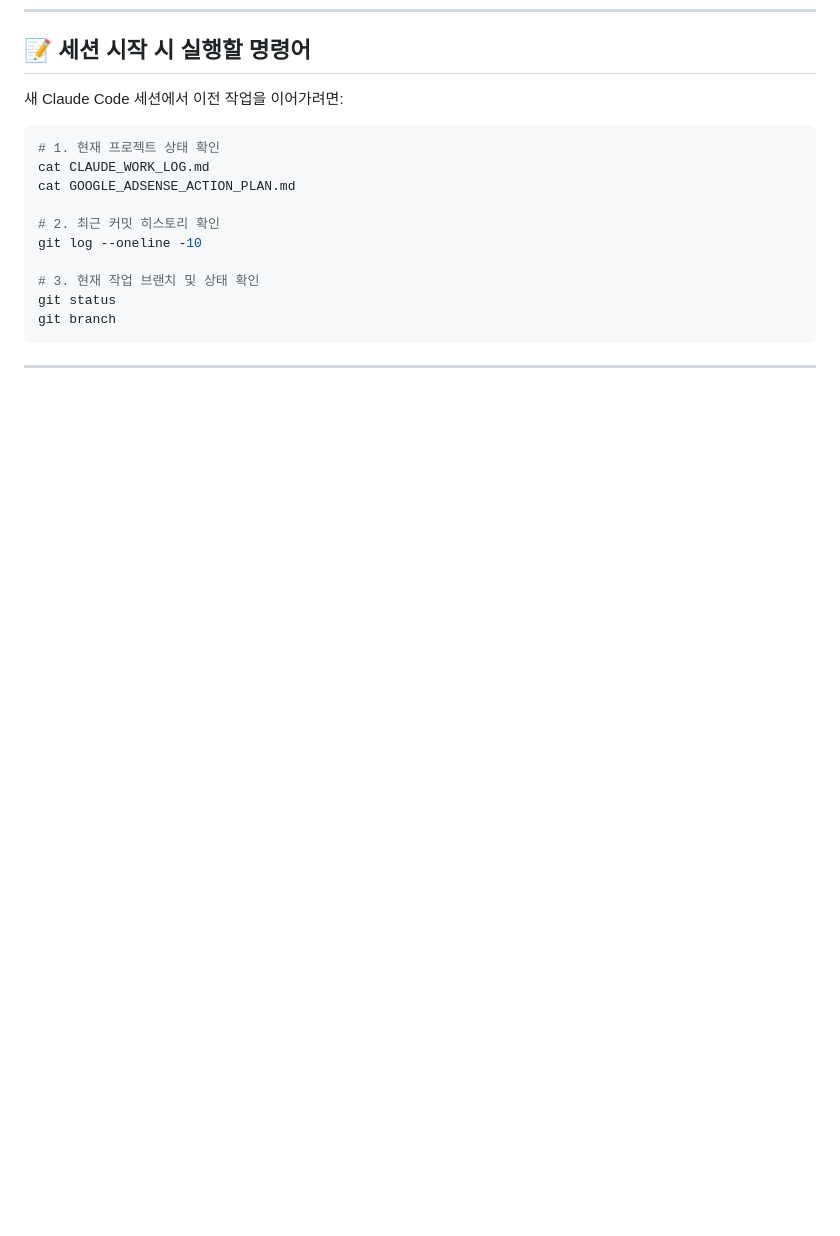
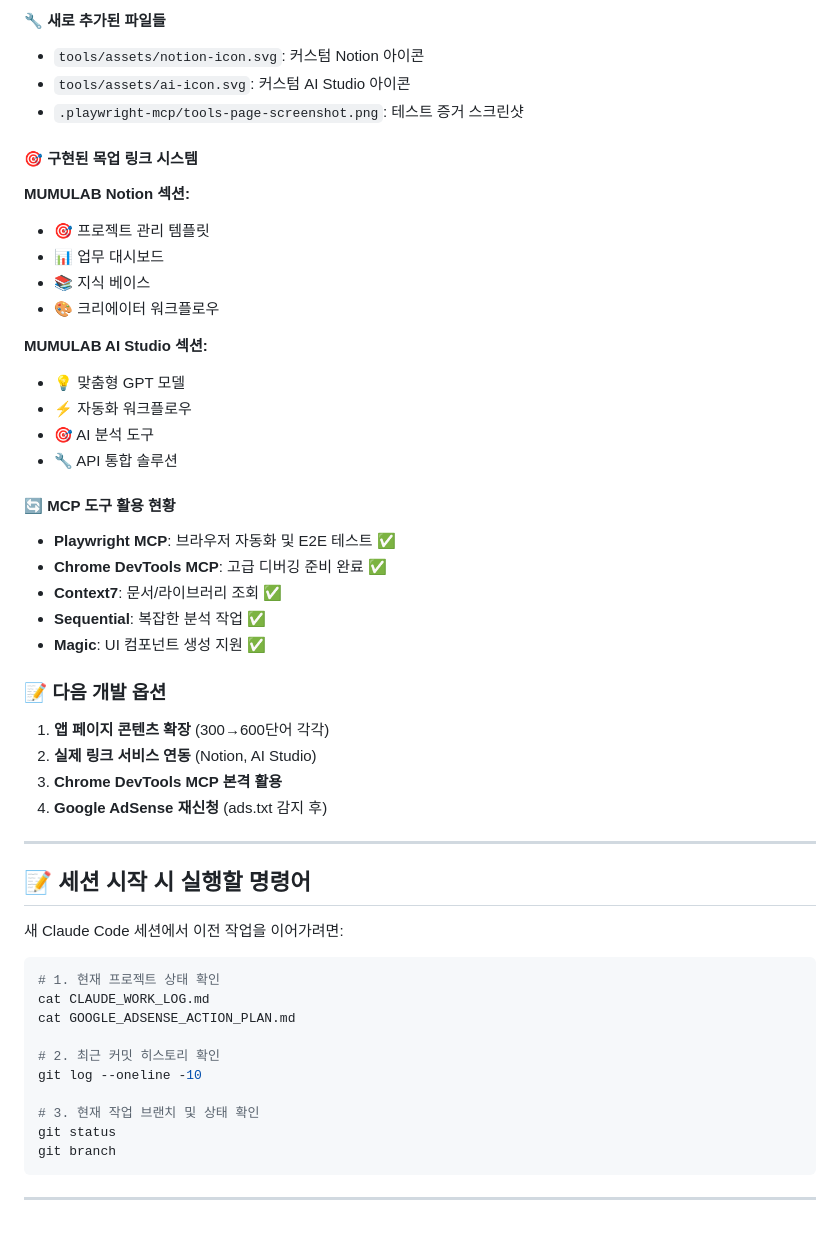
Before and after one commit to Lrinvl1203/MUMULAB_HOME, a Markdown page: CLAUDE_WORK_LOG.md, the part around one of its changes. GitHub-like rendering; blank space fills up the shorter version.

```diff
--- a/CLAUDE_WORK_LOG.md
+++ b/CLAUDE_WORK_LOG.md
@@ -78,3 +131,37 @@
+#### 🔧 **새로 추가된 파일들**
+- `tools/assets/notion-icon.svg`: 커스텀 Notion 아이콘
+- `tools/assets/ai-icon.svg`: 커스텀 AI Studio 아이콘
+- `.playwright-mcp/tools-page-screenshot.png`: 테스트 증거 스크린샷
+
+#### 🎯 **구현된 목업 링크 시스템**
+
+**MUMULAB Notion 섹션:**
+- 🎯 프로젝트 관리 템플릿
+- 📊 업무 대시보드
+- 📚 지식 베이스
+- 🎨 크리에이터 워크플로우
+
+**MUMULAB AI Studio 섹션:**
+- 💡 맞춤형 GPT 모델
+- ⚡ 자동화 워크플로우
+- 🎯 AI 분석 도구
+- 🔧 API 통합 솔루션
+
+#### 🔄 **MCP 도구 활용 현황**
+- **Playwright MCP**: 브라우저 자동화 및 E2E 테스트 ✅
+- **Chrome DevTools MCP**: 고급 디버깅 준비 완료 ✅
+- **Context7**: 문서/라이브러리 조회 ✅
+- **Sequential**: 복잡한 분석 작업 ✅
+- **Magic**: UI 컴포넌트 생성 지원 ✅
+
+### 📝 **다음 개발 옵션**
+1. **앱 페이지 콘텐츠 확장** (300→600단어 각각)
+2. **실제 링크 서비스 연동** (Notion, AI Studio)
+3. **Chrome DevTools MCP 본격 활용**
+4. **Google AdSense 재신청** (ads.txt 감지 후)
+
+---
+
 ## 📝 세션 시작 시 실행할 명령어
 
 새 Claude Code 세션에서 이전 작업을 이어가려면:
```
Also changed, not shown: other parts of CLAUDE_WORK_LOG.md (+53 -0 lines).
